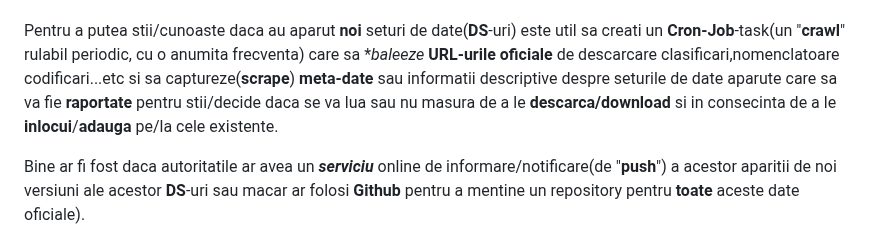
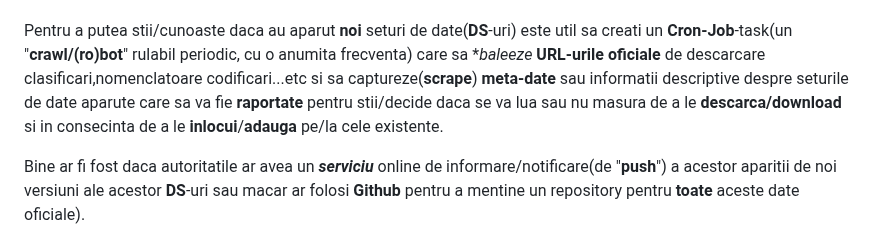
Before and after one commit to stefanache/MFP-ANAF-RO, a Markdown page: js_scripts/mfp/ReadMe.md, the part around the change. GitHub-like rendering.

```diff
--- a/js_scripts/mfp/ReadMe.md
+++ b/js_scripts/mfp/ReadMe.md
@@ -74,7 +74,7 @@ se ***bifeaza***/***selecteaza***/***setaza la 1: 0->1***, la **prima utilizare*
 (adica ***atunci cand*** / ***in momentul in care***  se  **selecteaza**/**se plaseaza o referinta**  catre ***codul*** respectiv, pentru prima data, intr-o interactiune cu utilizatorul ori in mod automat(prin program),
 din/pt acea **clasificare/nomenclator/codificare**);</sup>
 
-Pentru a putea stii/cunoaste daca au aparut **noi** seturi de date(**DS**-uri) este util sa creati un **Cron-Job**-task(un "**crawl**" rulabil periodic, cu o anumita frecventa) care sa **baleeze* **URL-urile oficiale** de descarcare clasificari,nomenclatoare codificari...etc si sa captureze(**scrape**) **meta-date** sau informatii descriptive despre seturile de date aparute care sa va fie **raportate** pentru stii/decide daca se va lua sau nu masura de a le **descarca/download** si in consecinta de a le **inlocui**/**adauga** pe/la cele existente.
+Pentru a putea stii/cunoaste daca au aparut **noi** seturi de date(**DS**-uri) este util sa creati un **Cron-Job**-task(un "**crawl/(ro)bot**" rulabil periodic, cu o anumita frecventa) care sa **baleeze* **URL-urile oficiale** de descarcare clasificari,nomenclatoare codificari...etc si sa captureze(**scrape**) **meta-date** sau informatii descriptive despre seturile de date aparute care sa va fie **raportate** pentru stii/decide daca se va lua sau nu masura de a le **descarca/download** si in consecinta de a le **inlocui**/**adauga** pe/la cele existente.
 
 Bine ar fi fost daca autoritatile ar avea un ***serviciu*** online de informare/notificare(de "**push**") a acestor aparitii de noi versiuni ale acestor **DS**-uri sau macar ar folosi **Github** pentru a mentine un repository pentru **toate** aceste date oficiale).
 
```
